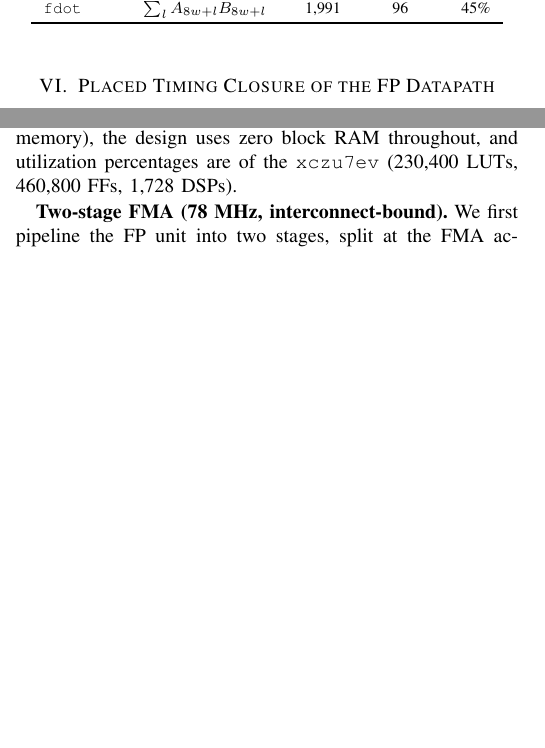
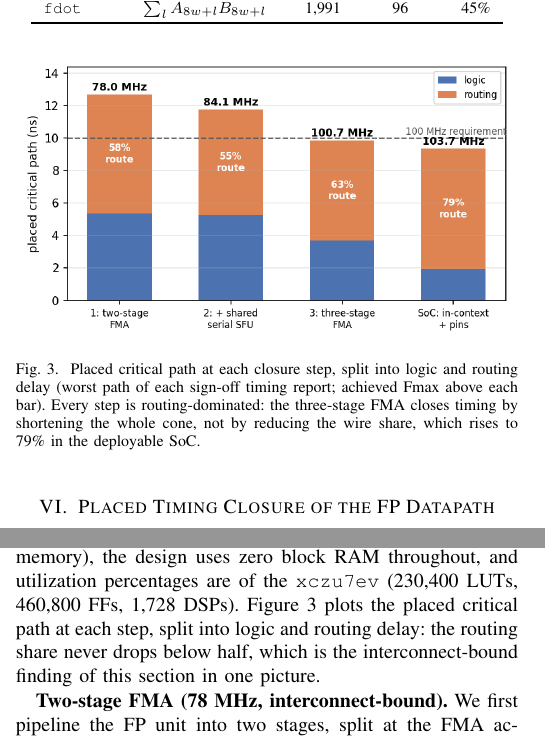
Before and after one commit to Krishna-Gorai/simtix, a LaTeX paper (docs/paper/simtix_vlsid.tex): two parts of the columns of page 4 of 6, joined at a grey line, cut so that both start at the same text, the shorter picture padded with empty space. Compiled offline with pdfLaTeX.

Commit message:
paper: add timing-closure arc figure (fig:fpclosure)
New docs/plot_closure.py parses the worst path (Data Path Delay
logic/route split + worst slack) out of the four committed sign-off
timing reports (reports_fp_impl / _sharedsfu / _3stage / _chip) and
draws the placed critical path as a stacked logic+routing bar per
closure step, Fmax above each bar, against the 10 ns requirement
line. The routing share never drops below half (58/55/63/79%), which
is the interconnect-bound finding in one picture.

Placed in both paper variants next to the closure walk-through;
the VLSID variant is still exactly 6 pages (figure lands atop the
Section VI column).

```diff
--- a/docs/paper/simtix_vlsid.tex
+++ b/docs/paper/simtix_vlsid.tex
@@ -460,7 +460,20 @@ section. LUTRAM is the
 distributed-RAM subset of the LUT count (in the SoC row it includes the eight-bank
 shared memory), the design uses zero block RAM throughout, and utilization
 percentages are of the \texttt{xczu7ev} (230{,}400 LUTs, 460{,}800 FFs, 1{,}728
-DSPs).
+DSPs). Figure~\ref{fig:fpclosure} plots the placed critical path at each step,
+split into logic and routing delay: the routing share never drops below half,
+which is the interconnect-bound finding of this section in one picture.
+
+\begin{figure}[t]
+\centering
+\includegraphics[width=\columnwidth]{fp_closure.png}
+\caption{Placed critical path at each closure step, split into logic and routing
+delay (worst path of each sign-off timing report; achieved Fmax above each bar).
+Every step is routing-dominated: the three-stage FMA closes timing by shortening
+the whole cone, not by reducing the wire share, which rises to 79\% in the
+deployable SoC.}
+\label{fig:fpclosure}
+\end{figure}
 
 \begin{table*}[t]
 \caption{Placed post-route PPA of the FP-enabled accelerator across the
```
Also changed, not shown: docs/paper/simtix.tex (+14 -0 lines), docs/figs/fp_closure.png (added), docs/paper/simtix.pdf, docs/paper/simtix_vlsid.pdf, 1 other file.
